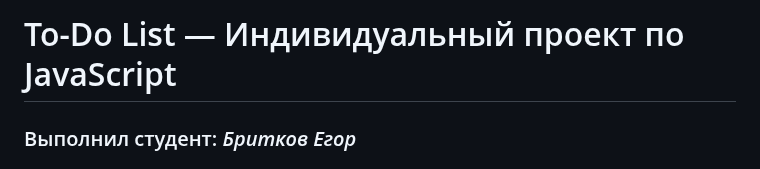
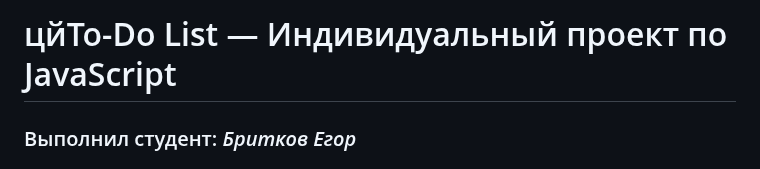
Before and after one commit to Eredin1272/JavaScript, a Markdown page: Lucru Individual/README.md, the part around the change. Drawn GitHub-style.

```diff
--- a/Lucru Individual/README.md
+++ b/Lucru Individual/README.md
@@ -1,4 +1,4 @@
-#  To-Do List — Индивидуальный проект по JavaScript
+#  цйTo-Do List — Индивидуальный проект по JavaScript
 ### Выполнил студент: *Бритков Егор*
 ### Группа: *I2402*
 ---
```
